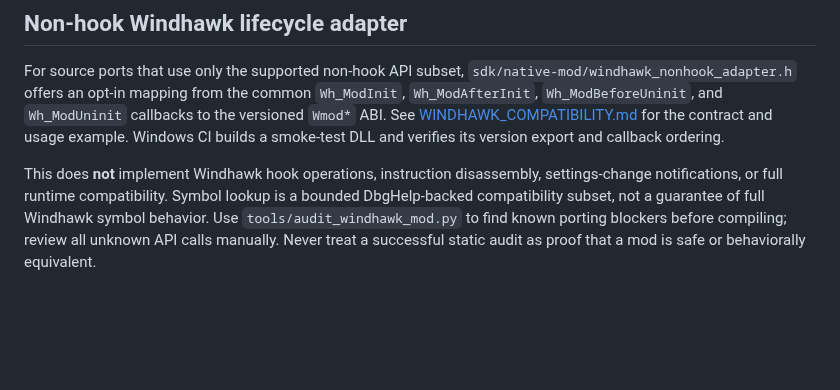
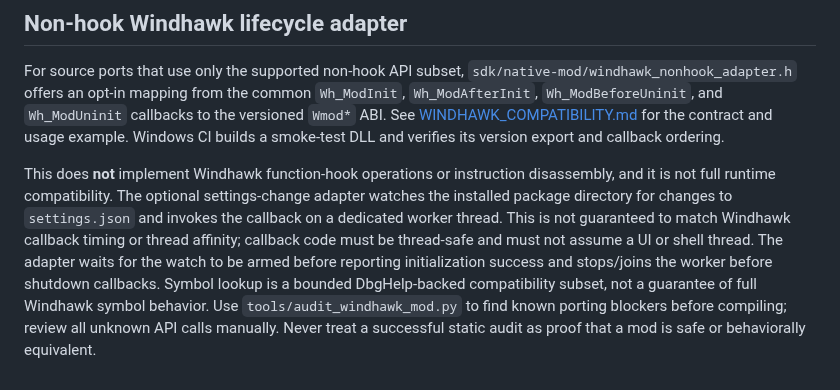
Before and after one commit to hashin9973-ux/00047, a Markdown page: docs/NATIVE_MODS.md, the part around the change. GitHub-like rendering; blank space fills up the shorter version.

Commit message:
docs: document settings-change callback behavior and limits

```diff
--- a/docs/NATIVE_MODS.md
+++ b/docs/NATIVE_MODS.md
@@ -118,4 +118,4 @@ Use [WINDHAWK_COMPATIBILITY.md](WINDHAWK_COMPATIBILITY.md) and `tools/audit_wind
 
 For source ports that use only the supported non-hook API subset, `sdk/native-mod/windhawk_nonhook_adapter.h` offers an opt-in mapping from the common `Wh_ModInit`, `Wh_ModAfterInit`, `Wh_ModBeforeUninit`, and `Wh_ModUninit` callbacks to the versioned `Wmod*` ABI. See [WINDHAWK_COMPATIBILITY.md](WINDHAWK_COMPATIBILITY.md) for the contract and usage example. Windows CI builds a smoke-test DLL and verifies its version export and callback ordering.
 
-This does **not** implement Windhawk hook operations, instruction disassembly, settings-change notifications, or full runtime compatibility. Symbol lookup is a bounded DbgHelp-backed compatibility subset, not a guarantee of full Windhawk symbol behavior. Use `tools/audit_windhawk_mod.py` to find known porting blockers before compiling; review all unknown API calls manually. Never treat a successful static audit as proof that a mod is safe or behaviorally equivalent.
+This does **not** implement Windhawk function-hook operations or instruction disassembly, and it is not full runtime compatibility. The optional settings-change adapter watches the installed package directory for changes to `settings.json` and invokes the callback on a dedicated worker thread. This is not guaranteed to match Windhawk callback timing or thread affinity; callback code must be thread-safe and must not assume a UI or shell thread. The adapter waits for the watch to be armed before reporting initialization success and stops/joins the worker before shutdown callbacks. Symbol lookup is a bounded DbgHelp-backed compatibility subset, not a guarantee of full Windhawk symbol behavior. Use `tools/audit_windhawk_mod.py` to find known porting blockers before compiling; review all unknown API calls manually. Never treat a successful static audit as proof that a mod is safe or behaviorally equivalent.
```
